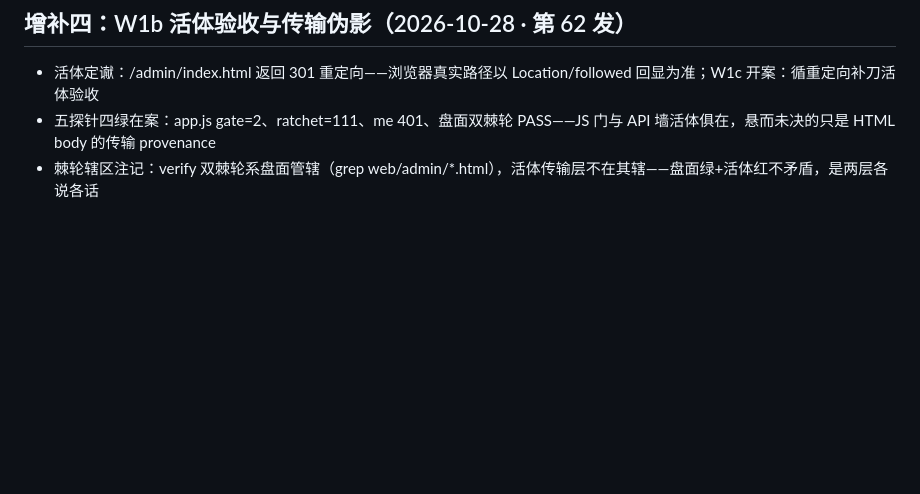
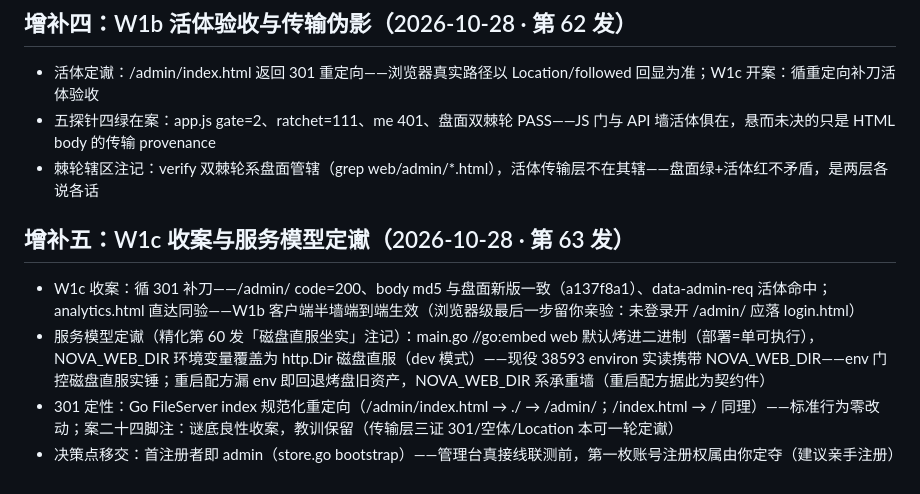
Before and after one commit to donglingjiu/nebula-tools, a Markdown page: docs/#18-BLINDMAP.md, the part around the change. Drawn GitHub-style; blank space fills up the shorter version.

Commit message:
docs(t7): W1c closed (CLOSED) — FileServer canonical 301 benign; serving model settled (embed default, NOVA_WEB_DIR override active); case24 footnote

```diff
--- a/docs/#18-BLINDMAP.md
+++ b/docs/#18-BLINDMAP.md
@@ -69,3 +69,10 @@
 - 活体定谳：/admin/index.html 返回 301 重定向——浏览器真实路径以 Location/followed 回显为准；W1c 开案：循重定向补刀活体验收
 - 五探针四绿在案：app.js gate=2、ratchet=111、me 401、盘面双棘轮 PASS——JS 门与 API 墙活体俱在，悬而未决的只是 HTML body 的传输 provenance
 - 棘轮辖区注记：verify 双棘轮系盘面管辖（grep web/admin/*.html），活体传输层不在其辖——盘面绿+活体红不矛盾，是两层各说各话
+
+## 增补五：W1c 收案与服务模型定谳（2026-10-28 · 第 63 发）
+
+- W1c 收案：循 301 补刀——/admin/ code=200、body md5 与盘面新版一致（a137f8a1）、data-admin-req 活体命中；analytics.html 直达同验——W1b 客户端半墙端到端生效（浏览器级最后一步留你亲验：未登录开 /admin/ 应落 login.html）
+- 服务模型定谳（精化第 60 发「磁盘直服坐实」注记）：main.go //go:embed web 默认烤进二进制（部署=单可执行），NOVA_WEB_DIR 环境变量覆盖为 http.Dir 磁盘直服（dev 模式）——现役 38593 environ 实读携带 NOVA_WEB_DIR——env 门控磁盘直服实锤；重启配方漏 env 即回退烤盘旧资产，NOVA_WEB_DIR 系承重墙（重启配方据此为契约件）
+- 301 定性：Go FileServer index 规范化重定向（/admin/index.html → ./ → /admin/；/index.html → / 同理）——标准行为零改动；案二十四脚注：谜底良性收案，教训保留（传输层三证 301/空体/Location 本可一轮定谳）
+- 决策点移交：首注册者即 admin（store.go bootstrap）——管理台真接线联测前，第一枚账号注册权属由你定夺（建议亲手注册）
```
Also changed, not shown: docs/B3-REPORT.md (+1 -0 lines).
